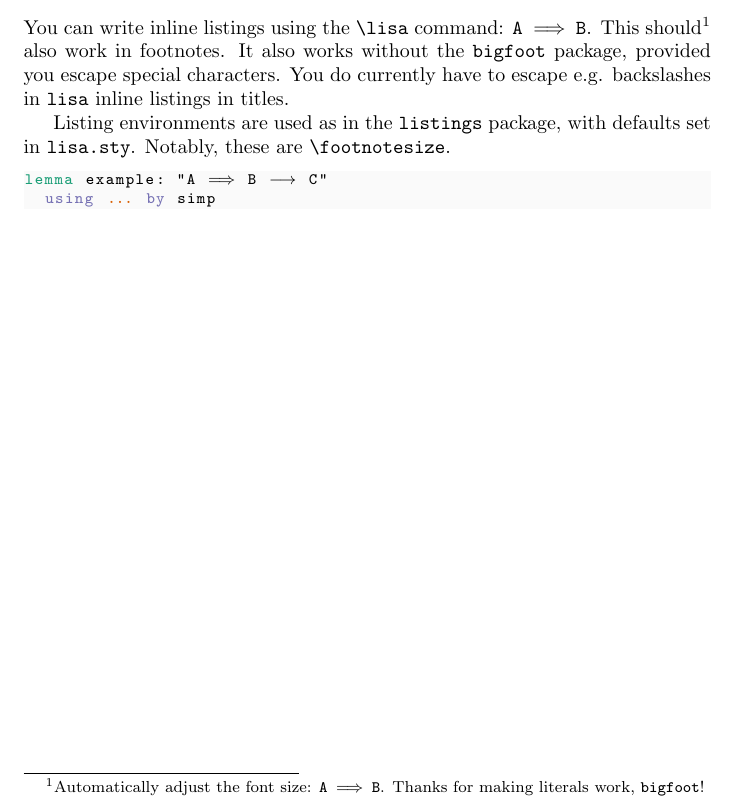
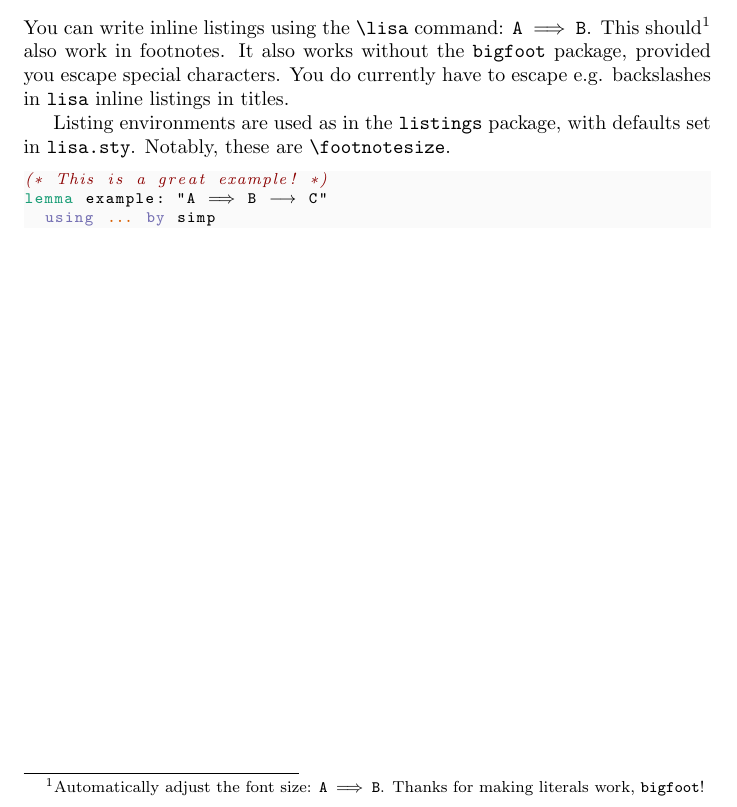
Before and after one commit to rhjs-uoe/shared, a LaTeX document (tex/lisa/mwe_lisa.tex, which reads tex/lisa/lisa.sty): part of the page, cut so that both start at the same text. Compiled offline with pdfLaTeX.

```diff
--- a/tex/lisa/lisa.sty
+++ b/tex/lisa/lisa.sty
@@ -2,20 +2,51 @@
 \ProvidesPackage{lisa}[Paste ASCII Isabelle into listings.]
 
 
+%\RequirePackage{kvoptions}
 \RequirePackage{xcolor}
 \RequirePackage{fancyvrb}
 \RequirePackage[fancyvrb]{listings}
 \RequirePackage{bigfoot}% enables verbatim-like content for footnotes
+\RequirePackage{ltxcmds}
 
 %colors for use in syntax highlighting
+\DeclareOption{color}{
     \definecolor{isa-rangecomment}{RGB}{139,0,0}
     \definecolor{bgr-lightgrey}{gray}{0.98}
-% \definecolor{bgr-lightgrey}{gray}{0.95}
     \definecolor{isa-kwcolor-2}{RGB}{27,158,119}%green
     \definecolor{isa-kwcolor-3}{RGB}{217,95,2}%orange
     \definecolor{isa-kwcolor-4}{RGB}{117,112,179}%blue
     \colorlet{isa-proofsnip}{isa-kwcolor-3}
-%
+}
+
+% black and white option
+\DeclareOption{monochrome}{
+    \definecolor{isa-rangecomment}{gray}{0.3}
+    \definecolor{bgr-lightgrey}{gray}{0.98}
+    \colorlet{isa-kwcolor-2}{black}
+    \colorlet{isa-kwcolor-3}{black}
+    \colorlet{isa-kwcolor-4}{black}
+    \colorlet{isa-proofsnip}{isa-kwcolor-3}
+}
+
+% slightly dubious font selection option
+\DeclareOption{iosevka}{
+    \ltx@ifpackageloaded{fontspec}{
+        \renewfontfamily{\ttfamily}{Iosevka NF}
+%        \newcommand{\oldttfamily}{\ttfamily}
+%        \renewcommand{\ttfamily}{\footnotesize\oldttfamily}
+    }{}
+}
+
+
+% Unknown option handling
+\DeclareOption*{\PackageWarning{lisa}{Unknown ‘\CurrentOption’}}
+
+% Default options and running the option code
+\ExecuteOptions{color}
+
+\ProcessOptions\relax
+
 % new language
 \lstdefinelanguage{Isar}%
 {
--- a/tex/lisa/mwe_lisa.tex
+++ b/tex/lisa/mwe_lisa.tex
@@ -16,6 +18,7 @@
 
 Listing environments are used as in the \lisa!listings! package, with defaults set in \lisa!lisa.sty!. Notably, these are \lisa!\footnotesize!.
 \begin{lstlisting}
+(* This is a great example! *)
 lemma example: "A \<Longrightarrow> B \<longrightarrow> C"
   using (*...*) by simp
 \end{lstlisting}
```
Also changed, not shown: tex/lisa/mwe_lisa.pdf, tex/lisa/mwe_lisa.tex (2 more changed lines). Lines whose indentation alone changed are shown as unchanged.
